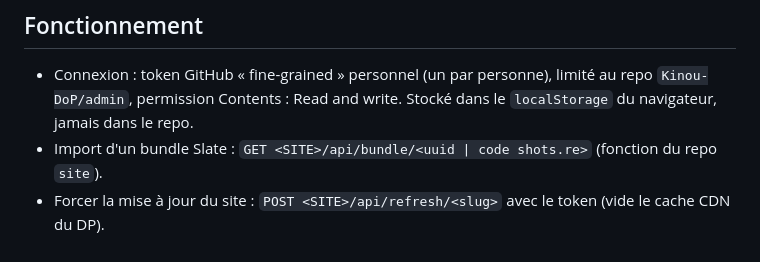
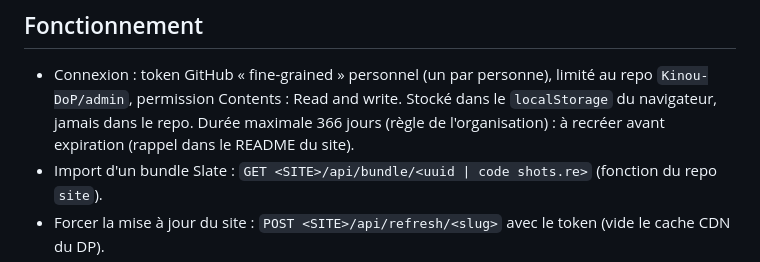
Before and after one commit to Kinou-DoP/admin, a Markdown page: CLAUDE.md, the part around the change. GitHub-like rendering.

Commit message:
Doc : expiration des tokens GitHub
Co-Authored-By: Claude Opus 5.5 <noreply@anthropic.com>
Claude-Session: https://claude.ai/code/session_01QZyTEmA9NJQ3FVEjnFSYNz

```diff
--- a/CLAUDE.md
+++ b/CLAUDE.md
@@ -13,6 +13,7 @@ Stack : HTML/CSS/JS vanilla, aucune dépendance npm. Hébergement : Netlify (dé
 ## Fonctionnement
 - Connexion : token GitHub « fine-grained » personnel (un par personne), limité au repo `Kinou-DoP/admin`,
   permission Contents : Read and write. Stocké dans le `localStorage` du navigateur, jamais dans le repo.
+  Durée maximale 366 jours (règle de l'organisation) : à recréer avant expiration (rappel dans le README du site).
 - Import d'un bundle Slate : `GET <SITE>/api/bundle/<uuid | code shots.re>` (fonction du repo `site`).
 - Forcer la mise à jour du site : `POST <SITE>/api/refresh/<slug>` avec le token (vide le cache CDN du DP).
 - Corrections par film : `overrides` indexés par id Slate (suivent le film si l'ordre change sur Slate).
```
